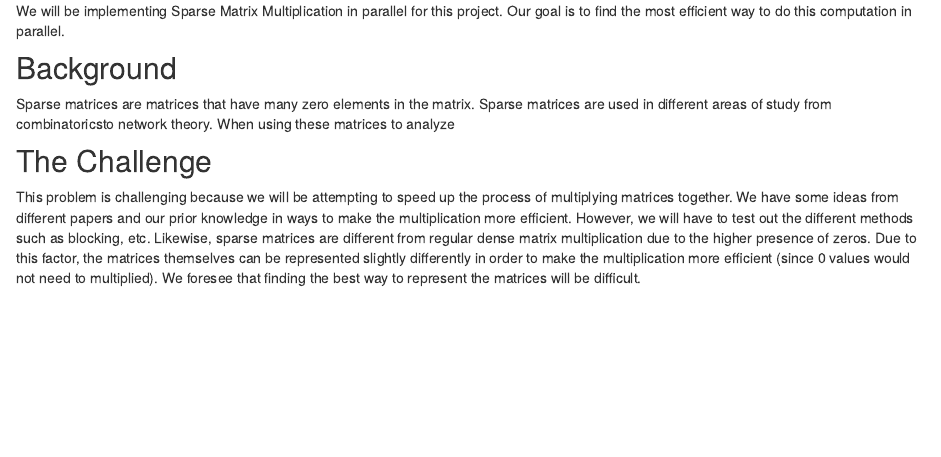
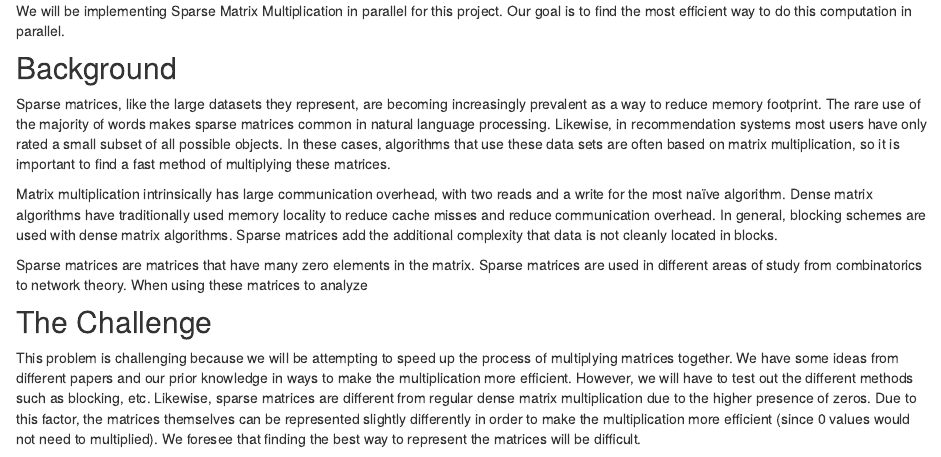
Before and after one commit to toshitha/Parallel-Project, an R Markdown document (index.Rmd): the page in a window 1100 px wide, from 200 px down. The pictures show the output file index.html that the author committed with the source, opened offline; library style sheets and scripts come from the installed R packages.

Commit message:
proposal2 and checkpoint

```diff
--- a/index.Rmd
+++ b/index.Rmd
@@ -8,7 +8,11 @@ by Anisha Padwekar and Toshitha Jagadeesh
 We will be implementing Sparse Matrix Multiplication in parallel for this project. Our goal is to find the most efficient way to do this computation in parallel.
 
 ## Background
-Sparse matrices are matrices that have many zero elements in the matrix. Sparse matrices are used in different areas of study from combinatoricsto network theory. When using these matrices to analyze
+Sparse matrices, like the large datasets they represent, are becoming increasingly prevalent as a way to reduce memory footprint. The rare use of the majority of words makes sparse matrices common in natural language processing. Likewise, in recommendation systems most users have only rated a small subset of all possible objects. In these cases, algorithms that use these data sets are often based on matrix multiplication, so it is important to find a fast method of multiplying these matrices.
+
+Matrix multiplication intrinsically has large communication overhead, with two reads and a write for the most naïve algorithm. Dense matrix algorithms have traditionally used memory locality to reduce cache misses and reduce communication overhead. In general, blocking schemes are used with dense matrix algorithms. Sparse matrices add the additional complexity that data is not cleanly located in blocks.
+
+Sparse matrices are matrices that have many zero elements in the matrix. Sparse matrices are used in different areas of study from combinatorics to network theory. When using these matrices to analyze
 
 ## The Challenge
 This problem is challenging because we will be attempting to speed up the process of multiplying matrices together. We have some ideas from different papers and our prior knowledge in ways to make the multiplication more efficient. However, we will have to test out the different methods such as blocking, etc. Likewise, sparse matrices are different from regular dense matrix multiplication due to the higher presence of zeros. Due to this factor, the matrices themselves can be represented slightly differently in order to make the multiplication more efficient (since 0 values would not need to multiplied). We foresee that finding the best way to represent the matrices will be difficult.
```
Also changed, not shown: about.Rmd (+3 -1 lines), about.html, index.html.
